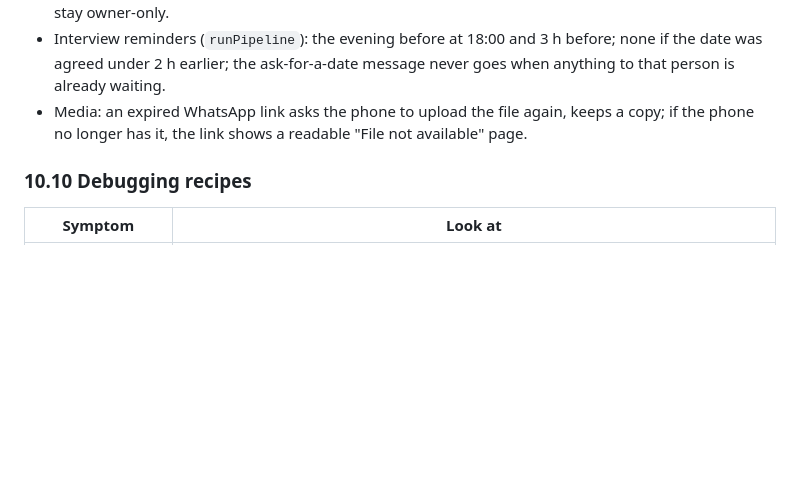
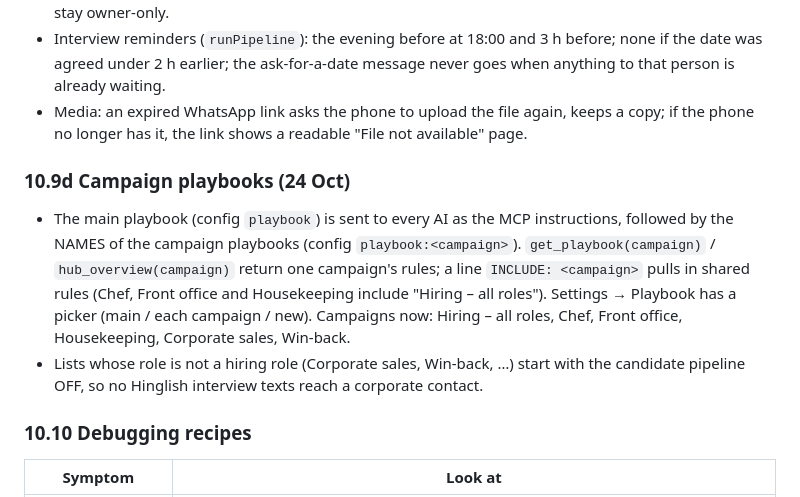
Before and after one commit to sebinjuly-source/zenith-whatsapp-hub, a Markdown page: docs/HOW-IT-WORKS.md, the part around the change. GitHub-like rendering; blank space fills up the shorter version.

Commit message:
Docs: campaign playbooks and sales lists
Co-Authored-By: Claude Opus 5.5 <noreply@anthropic.com>

```diff
--- a/docs/HOW-IT-WORKS.md
+++ b/docs/HOW-IT-WORKS.md
@@ -318,6 +318,15 @@ lists first); `roleFilter` turns a picked campaign ("none" = on no list) into SQ
 - Media: an expired WhatsApp link asks the phone to upload the file again, keeps a copy; if the phone no longer has it,
   the link shows a readable "File not available" page.
 
+### 10.9d Campaign playbooks (24 Oct)
+- The main playbook (config `playbook`) is sent to every AI as the MCP instructions, followed by the NAMES of the campaign
+  playbooks (config `playbook:<campaign>`). `get_playbook(campaign)` / `hub_overview(campaign)` return one campaign's rules;
+  a line `INCLUDE: <campaign>` pulls in shared rules (Chef, Front office and Housekeeping include "Hiring – all roles").
+  Settings → Playbook has a picker (main / each campaign / new). Campaigns now: Hiring – all roles, Chef, Front office,
+  Housekeeping, Corporate sales, Win-back.
+- Lists whose role is not a hiring role (Corporate sales, Win-back, …) start with the candidate pipeline OFF, so no
+  Hinglish interview texts reach a corporate contact.
+
 ### 10.10 Debugging recipes
 | Symptom | Look at |
 |---|---|
```
